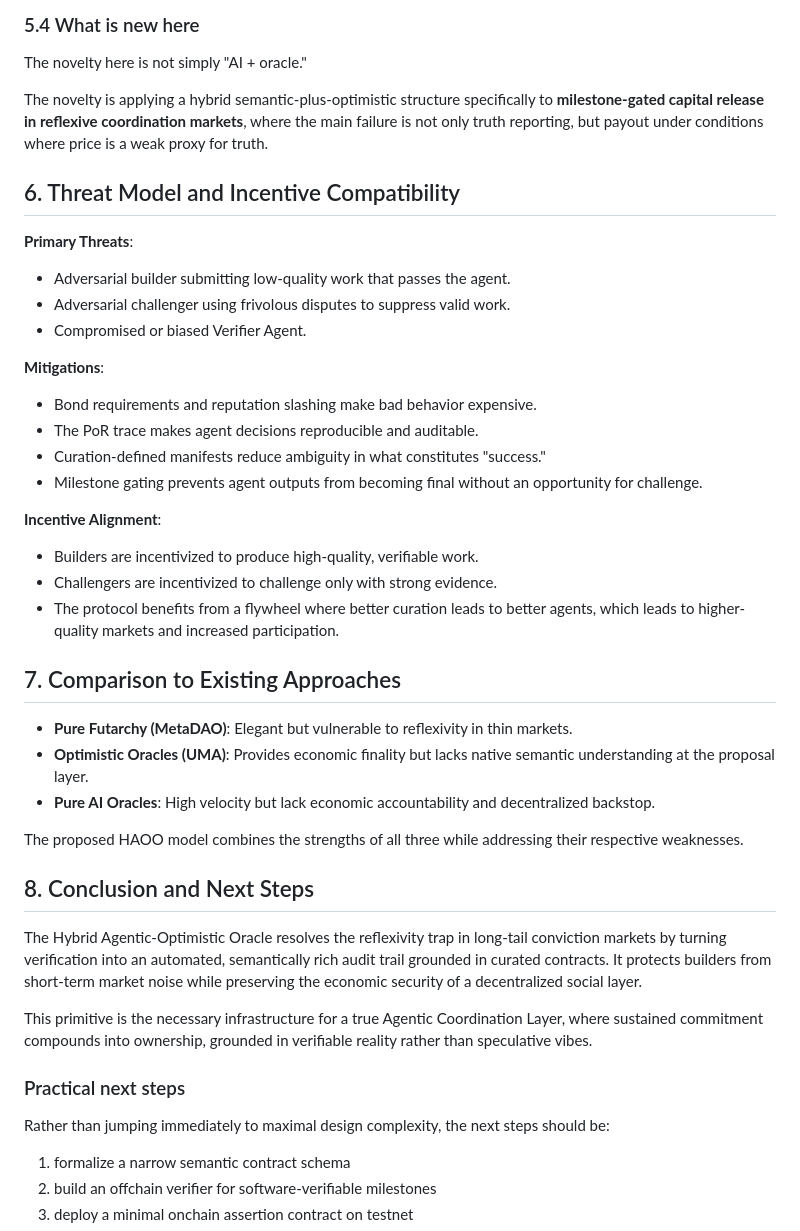
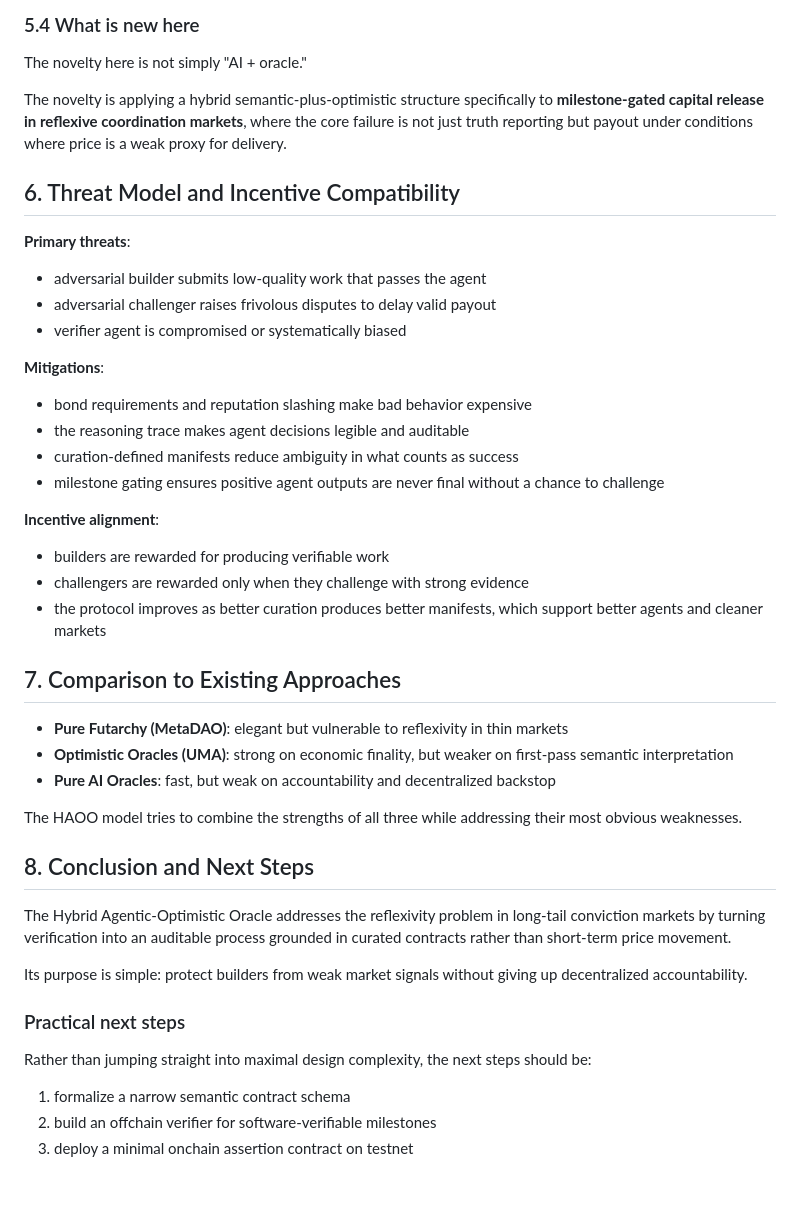
Before and after one commit to vishal10menon/conviction-hybrid-oracle-proposal, a Markdown page: README.md, the part around one of its changes. GitHub-like rendering; blank space fills up the shorter version.

```diff
--- a/README.md
+++ b/README.md
@@ -203,43 +204,43 @@ Recent oracle research increasingly argues that AI should function as a **comple
 
 The novelty here is not simply "AI + oracle."
 
-The novelty is applying a hybrid semantic-plus-optimistic structure specifically to **milestone-gated capital release in reflexive coordination markets**, where the main failure is not only truth reporting, but payout under conditions where price is a weak proxy for truth.
+The novelty is applying a hybrid semantic-plus-optimistic structure specifically to **milestone-gated capital release in reflexive coordination markets**, where the core failure is not just truth reporting but payout under conditions where price is a weak proxy for delivery.
 
 ## 6. Threat Model and Incentive Compatibility
 
-**Primary Threats**:
-- Adversarial builder submitting low-quality work that passes the agent.
-- Adversarial challenger using frivolous disputes to suppress valid work.
-- Compromised or biased Verifier Agent.
+**Primary threats**:
+- adversarial builder submits low-quality work that passes the agent
+- adversarial challenger raises frivolous disputes to delay valid payout
+- verifier agent is compromised or systematically biased
 
 **Mitigations**:
-- Bond requirements and reputation slashing make bad behavior expensive.
-- The PoR trace makes agent decisions reproducible and auditable.
-- Curation-defined manifests reduce ambiguity in what constitutes "success."
-- Milestone gating prevents agent outputs from becoming final without an opportunity for challenge.
+- bond requirements and reputation slashing make bad behavior expensive
+- the reasoning trace makes agent decisions legible and auditable
+- curation-defined manifests reduce ambiguity in what counts as success
+- milestone gating ensures positive agent outputs are never final without a chance to challenge
 
-**Incentive Alignment**:
-- Builders are incentivized to produce high-quality, verifiable work.
-- Challengers are incentivized to challenge only with strong evidence.
-- The protocol benefits from a flywheel where better curation leads to better agents, which leads to higher-quality markets and increased participation.
+**Incentive alignment**:
+- builders are rewarded for producing verifiable work
+- challengers are rewarded only when they challenge with strong evidence
+- the protocol improves as better curation produces better manifests, which support better agents and cleaner markets
 
 ## 7. Comparison to Existing Approaches
 
-- **Pure Futarchy (MetaDAO)**: Elegant but vulnerable to reflexivity in thin markets.
-- **Optimistic Oracles (UMA)**: Provides economic finality but lacks native semantic understanding at the proposal layer.
-- **Pure AI Oracles**: High velocity but lack economic accountability and decentralized backstop.
+- **Pure Futarchy (MetaDAO)**: elegant but vulnerable to reflexivity in thin markets
+- **Optimistic Oracles (UMA)**: strong on economic finality, but weaker on first-pass semantic interpretation
+- **Pure AI Oracles**: fast, but weak on accountability and decentralized backstop
 
-The proposed HAOO model combines the strengths of all three while addressing their respective weaknesses.
+The HAOO model tries to combine the strengths of all three while addressing their most obvious weaknesses.
 
 ## 8. Conclusion and Next Steps
 
-The Hybrid Agentic-Optimistic Oracle resolves the reflexivity trap in long-tail conviction markets by turning verification into an automated, semantically rich audit trail grounded in curated contracts. It protects builders from short-term market noise while preserving the economic security of a decentralized social layer.
+The Hybrid Agentic-Optimistic Oracle addresses the reflexivity problem in long-tail conviction markets by turning verification into an auditable process grounded in curated contracts rather than short-term price movement.
 
-This primitive is the necessary infrastructure for a true Agentic Coordination Layer, where sustained commitment compounds into ownership, grounded in verifiable reality rather than speculative vibes.
+Its purpose is simple: protect builders from weak market signals without giving up decentralized accountability.
 
 ### Practical next steps
 
-Rather than jumping immediately to maximal design complexity, the next steps should be:
+Rather than jumping straight into maximal design complexity, the next steps should be:
 
 1. formalize a narrow semantic contract schema
 2. build an offchain verifier for software-verifiable milestones
```
Also changed, not shown: other parts of README.md (+63 -62 lines).
